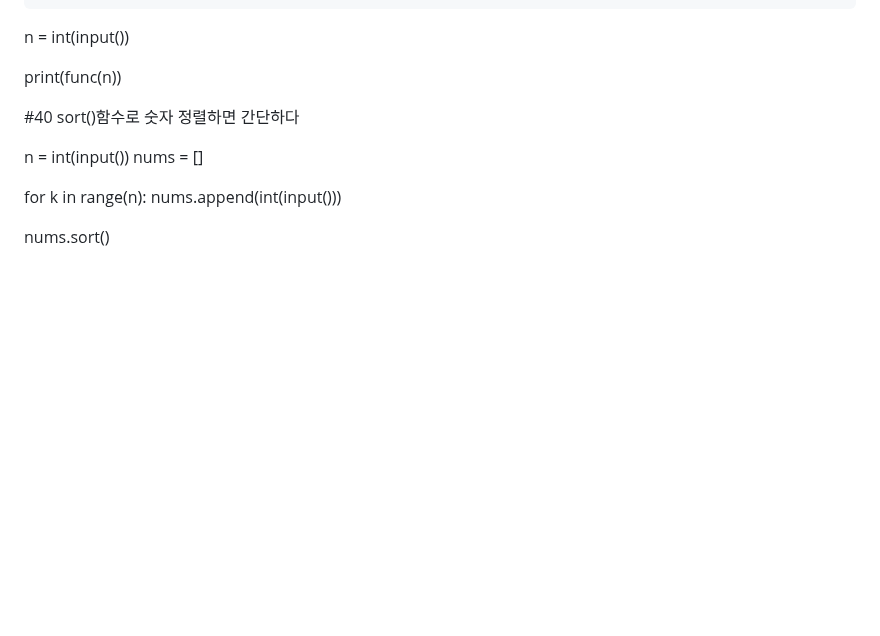
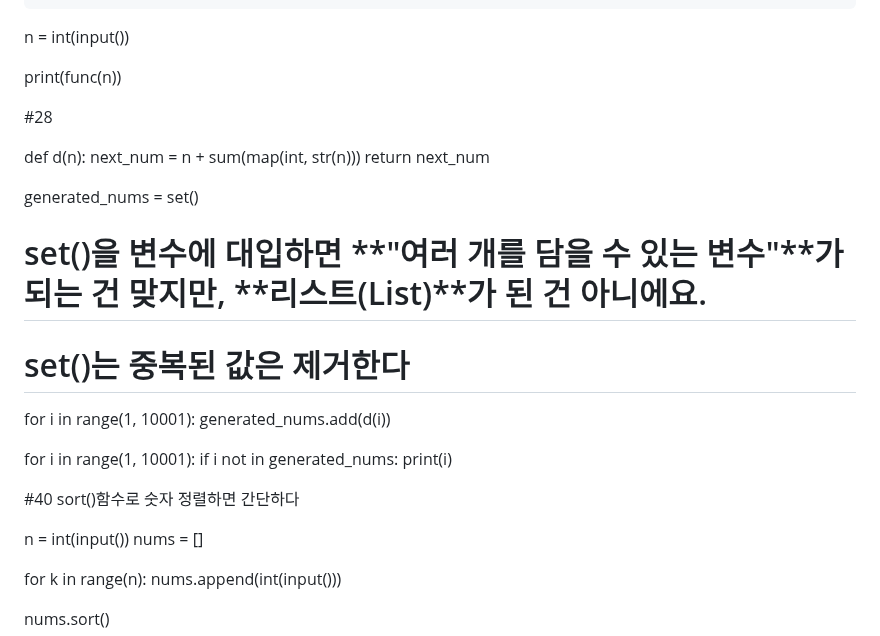
Before and after one commit to honghyunjin7/python_study, a Markdown page: README.md, the part around the change. Rendered like a GitHub page; blank space fills up the shorter version.

Commit message:
Implement non-self number generator in README
Add a function to generate and print non-self numbers.

```diff
--- a/README.md
+++ b/README.md
@@ -318,6 +318,25 @@ n = int(input())
 
 print(func(n))
 
+#28
+
+def d(n):
+  next_num = n + sum(map(int, str(n)))
+  return next_num
+
+generated_nums = set()
+  # set()을 변수에 대입하면 **"여러 개를 담을 수 있는 변수"**가 되는 건 맞지만, **리스트(List)**가 된 건 아니에요.
+  # set()는 중복된 값은 제거한다
+
+for i in range(1, 10001):
+  generated_nums.add(d(i))
+
+
+for i in range(1, 10001):
+    if i not in generated_nums:
+        print(i)
+
+
 
 #40
 sort()함수로 숫자 정렬하면 간단하다
```
